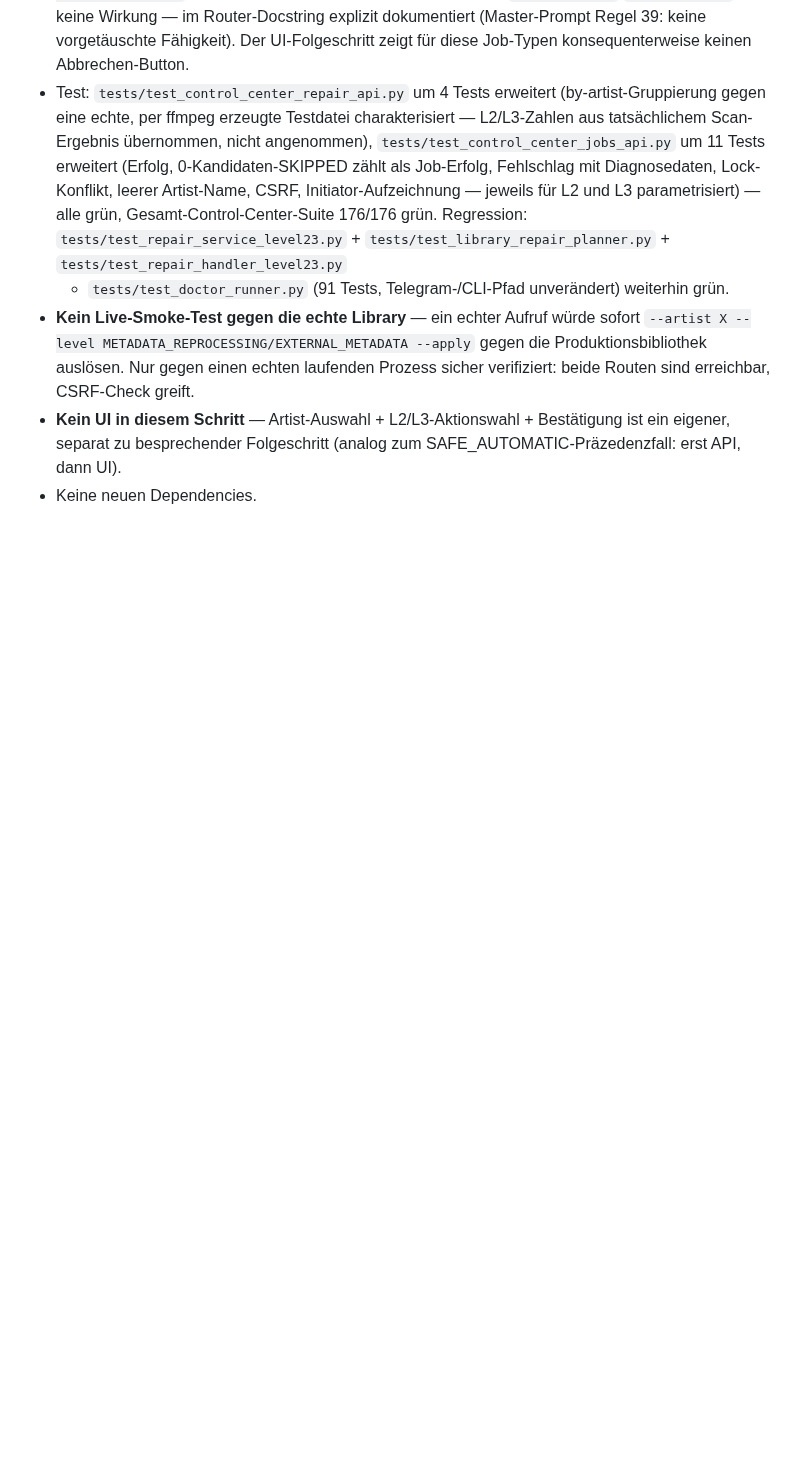
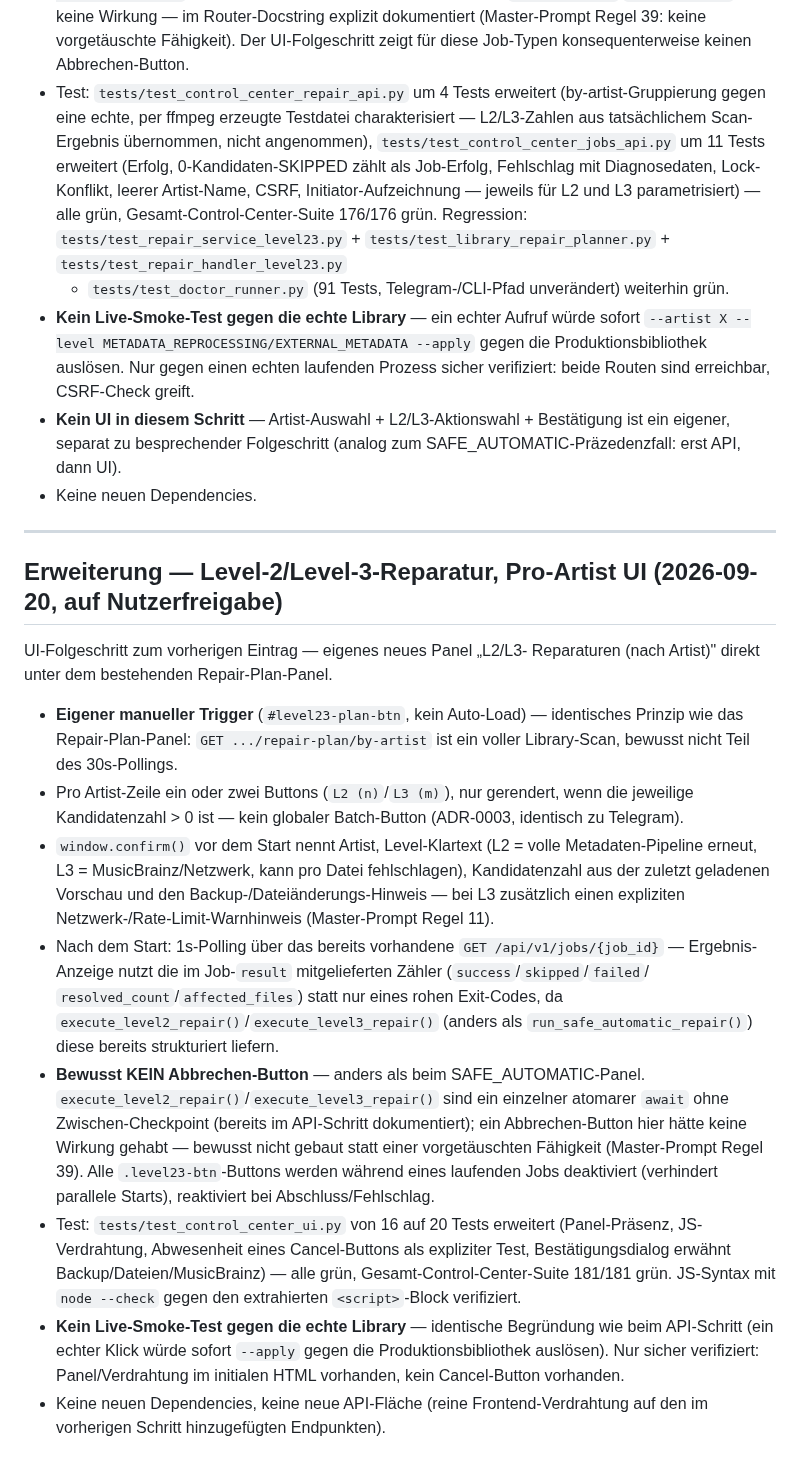
Before and after one commit to dkmd89-dev/musicbot, a Markdown page: docs/audits/CONTROL_CENTER_ARCHITECTURE_2026-09-15.md, the part around the change. Rendered like a GitHub page; blank space fills up the shorter version.

Commit message:
docs: document pro-artist level-2/level-3 repair job ui step
Co-Authored-By: Claude Sonnet 5 <noreply@anthropic.com>
Claude-Session: https://claude.ai/code/session_01NxNgvRWeNp7DpX98FANoxT

```diff
--- a/docs/audits/CONTROL_CENTER_ARCHITECTURE_2026-09-15.md
+++ b/docs/audits/CONTROL_CENTER_ARCHITECTURE_2026-09-15.md
@@ -493,3 +493,50 @@ Fähigkeit einzuführen.
   Bestätigung ist ein eigener, separat zu besprechender Folgeschritt
   (analog zum SAFE_AUTOMATIC-Präzedenzfall: erst API, dann UI).
 - Keine neuen Dependencies.
+
+---
+
+## Erweiterung — Level-2/Level-3-Reparatur, Pro-Artist UI (2026-09-20, auf Nutzerfreigabe)
+
+UI-Folgeschritt zum vorherigen Eintrag — eigenes neues Panel „L2/L3-
+Reparaturen (nach Artist)" direkt unter dem bestehenden Repair-Plan-Panel.
+
+- **Eigener manueller Trigger** (`#level23-plan-btn`, kein Auto-Load) —
+  identisches Prinzip wie das Repair-Plan-Panel: `GET .../repair-plan/by-artist`
+  ist ein voller Library-Scan, bewusst nicht Teil des 30s-Pollings.
+- Pro Artist-Zeile ein oder zwei Buttons (`L2 (n)`/`L3 (m)`), nur
+  gerendert, wenn die jeweilige Kandidatenzahl > 0 ist — kein globaler
+  Batch-Button (ADR-0003, identisch zu Telegram).
+- `window.confirm()` vor dem Start nennt Artist, Level-Klartext
+  (L2 = volle Metadaten-Pipeline erneut, L3 = MusicBrainz/Netzwerk, kann
+  pro Datei fehlschlagen), Kandidatenzahl aus der zuletzt geladenen
+  Vorschau und den Backup-/Dateiänderungs-Hinweis — bei L3 zusätzlich
+  einen expliziten Netzwerk-/Rate-Limit-Warnhinweis (Master-Prompt
+  Regel 11).
+- Nach dem Start: 1s-Polling über das bereits vorhandene
+  `GET /api/v1/jobs/{job_id}` — Ergebnis-Anzeige nutzt die im
+  Job-`result` mitgelieferten Zähler (`success`/`skipped`/`failed`/
+  `resolved_count`/`affected_files`) statt nur eines rohen Exit-Codes,
+  da `execute_level2_repair()`/`execute_level3_repair()` (anders als
+  `run_safe_automatic_repair()`) diese bereits strukturiert liefern.
+- **Bewusst KEIN Abbrechen-Button** — anders als beim SAFE_AUTOMATIC-Panel.
+  `execute_level2_repair()`/`execute_level3_repair()` sind ein einzelner
+  atomarer `await` ohne Zwischen-Checkpoint (bereits im API-Schritt
+  dokumentiert); ein Abbrechen-Button hier hätte keine Wirkung gehabt —
+  bewusst nicht gebaut statt einer vorgetäuschten Fähigkeit (Master-Prompt
+  Regel 39). Alle `.level23-btn`-Buttons werden während eines laufenden
+  Jobs deaktiviert (verhindert parallele Starts), reaktiviert bei
+  Abschluss/Fehlschlag.
+- Test: `tests/test_control_center_ui.py` von 16 auf 20 Tests erweitert
+  (Panel-Präsenz, JS-Verdrahtung, Abwesenheit eines Cancel-Buttons als
+  expliziter Test, Bestätigungsdialog erwähnt Backup/Dateien/MusicBrainz)
+  — alle grün, Gesamt-Control-Center-Suite 181/181 grün. JS-Syntax mit
+  `node --check` gegen den extrahierten `<script>`-Block verifiziert.
+- **Kein Live-Smoke-Test gegen die echte Library** — identische
+  Begründung wie beim API-Schritt (ein echter Klick würde sofort
+  `--apply` gegen die Produktionsbibliothek auslösen). Nur sicher
+  verifiziert: Panel/Verdrahtung im initialen HTML vorhanden, kein
+  Cancel-Button vorhanden.
+- Keine neuen Dependencies, keine neue API-Fläche (reine
+  Frontend-Verdrahtung auf den im vorherigen Schritt hinzugefügten
+  Endpunkten).
```
